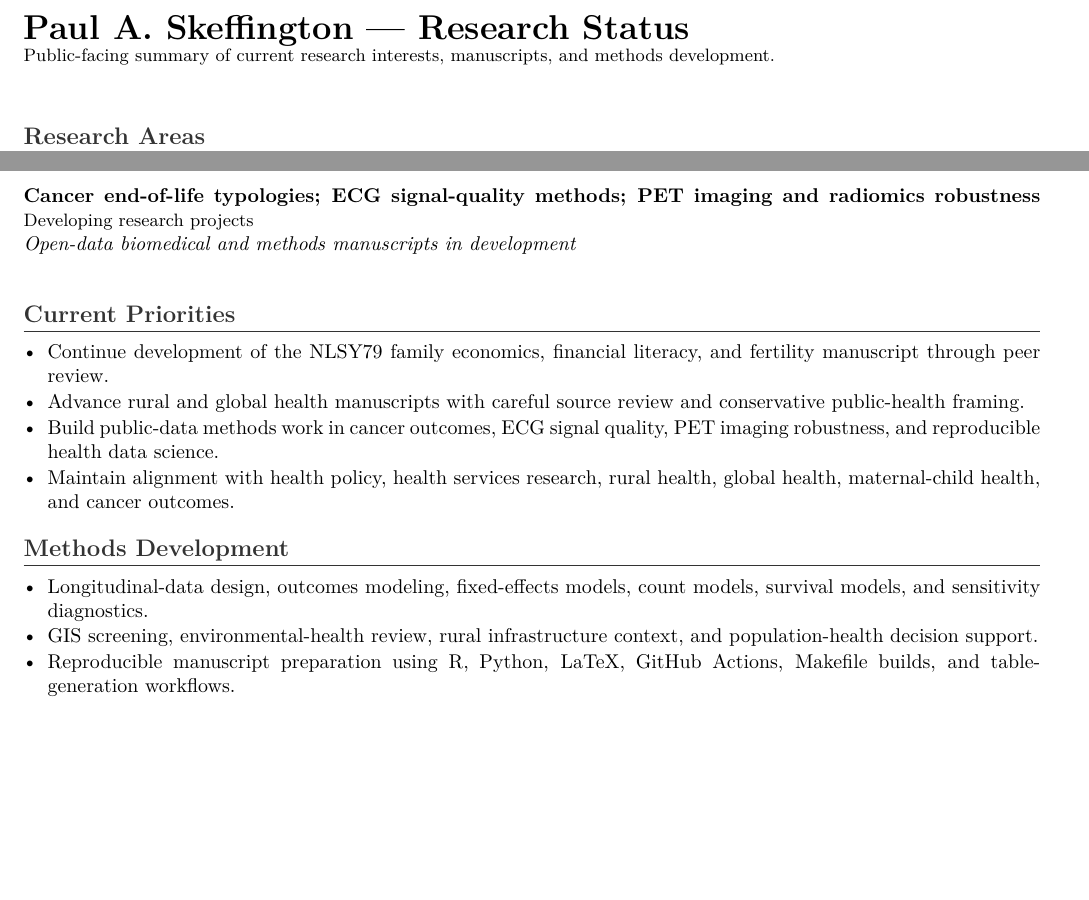
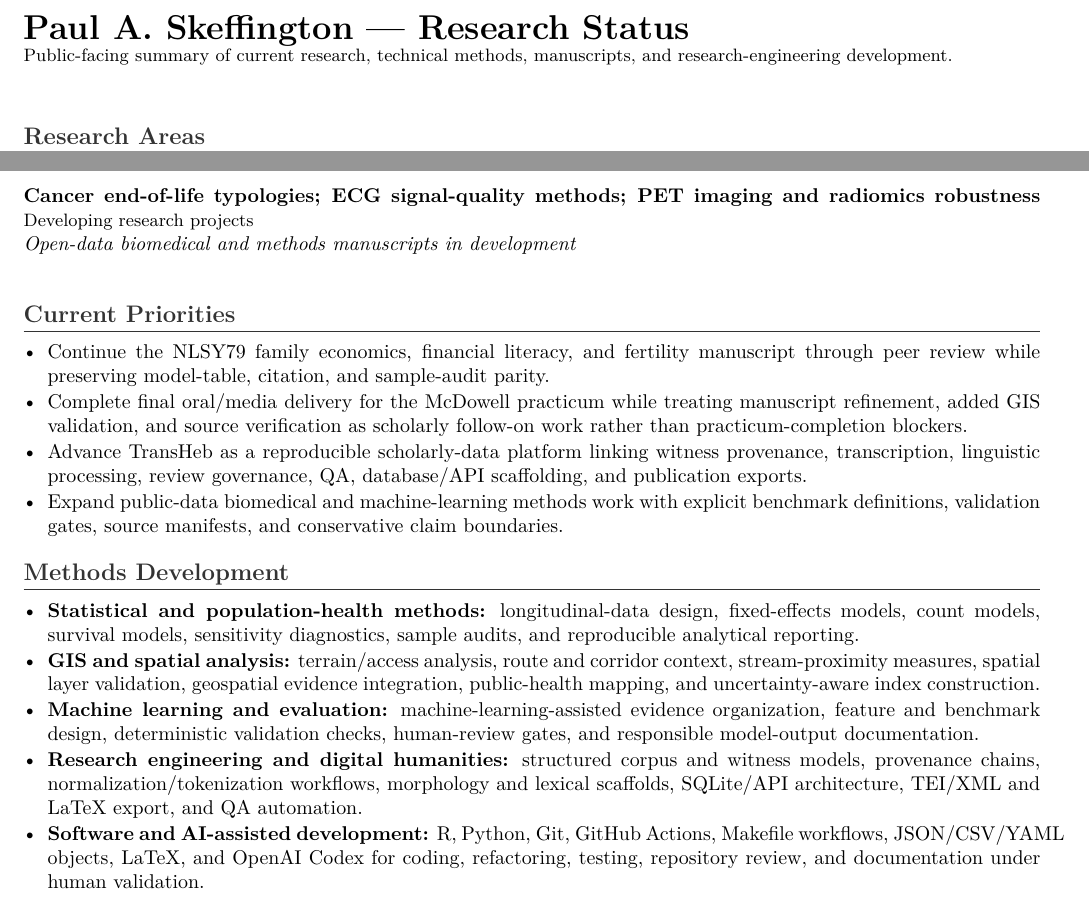
Before and after one commit to pskeffington/CV-Public-Facing, a LaTeX document (research/research_status.tex): two parts of pages 1 and 2 of 2, joined at a grey line, cut so that both start at the same text, the shorter picture padded with empty space. Compiled offline with pdfLaTeX.

Commit message:
Align research status with GIS ML and TransHeb

```diff
--- a/research/research_status.tex
+++ b/research/research_status.tex
@@ -31,7 +31,7 @@
 \begin{document}
 
 {\LARGE \textbf{Paul A. Skeffington --- Research Status}}\\[-1pt]
-{\small Public-facing summary of current research interests, manuscripts, and methods development.}\\[6pt]
+{\small Public-facing summary of current research, technical methods, manuscripts, and research-engineering development.}\\[6pt]
 
 \input{generated_project_board}
 
@@ -39,17 +39,19 @@
 
 \section*{Current Priorities}
 \begin{itemize}
-    \item Continue development of the NLSY79 family economics, financial literacy, and fertility manuscript through peer review.
-    \item Advance rural and global health manuscripts with careful source review and conservative public-health framing.
-    \item Build public-data methods work in cancer outcomes, ECG signal quality, PET imaging robustness, and reproducible health data science.
-    \item Maintain alignment with health policy, health services research, rural health, global health, maternal-child health, and cancer outcomes.
+    \item Continue the NLSY79 family economics, financial literacy, and fertility manuscript through peer review while preserving model-table, citation, and sample-audit parity.
+    \item Complete final oral/media delivery for the McDowell practicum while treating manuscript refinement, added GIS validation, and source verification as scholarly follow-on work rather than practicum-completion blockers.
+    \item Advance TransHeb as a reproducible scholarly-data platform linking witness provenance, transcription, linguistic processing, review governance, QA, database/API scaffolding, and publication exports.
+    \item Expand public-data biomedical and machine-learning methods work with explicit benchmark definitions, validation gates, source manifests, and conservative claim boundaries.
 \end{itemize}
 
 \section*{Methods Development}
 \begin{itemize}
-    \item Longitudinal-data design, outcomes modeling, fixed-effects models, count models, survival models, and sensitivity diagnostics.
-    \item GIS screening, environmental-health review, rural infrastructure context, and population-health decision support.
-    \item Reproducible manuscript preparation using R, Python, LaTeX, GitHub Actions, Makefile builds, and table-generation workflows.
+    \item \textbf{Statistical and population-health methods:} longitudinal-data design, fixed-effects models, count models, survival models, sensitivity diagnostics, sample audits, and reproducible analytical reporting.
+    \item \textbf{GIS and spatial analysis:} terrain/access analysis, route and corridor context, stream-proximity measures, spatial layer validation, geospatial evidence integration, public-health mapping, and uncertainty-aware index construction.
+    \item \textbf{Machine learning and evaluation:} machine-learning-assisted evidence organization, feature and benchmark design, deterministic validation checks, human-review gates, and responsible model-output documentation.
+    \item \textbf{Research engineering and digital humanities:} structured corpus and witness models, provenance chains, normalization/tokenization workflows, morphology and lexical scaffolds, SQLite/API architecture, TEI/XML and LaTeX export, and QA automation.
+    \item \textbf{Software and AI-assisted development:} R, Python, Git, GitHub Actions, Makefile workflows, JSON/CSV/YAML objects, LaTeX, and OpenAI Codex for coding, refactoring, testing, repository review, and documentation under human validation.
 \end{itemize}
 
 \end{document}
```
